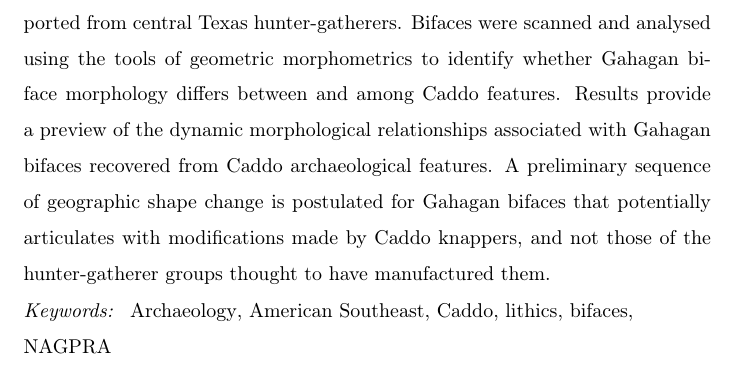
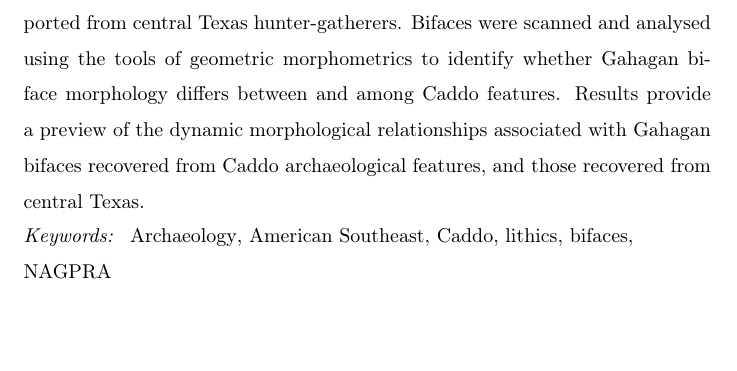
Before and after one commit to aksel-blaise/gahaganmorph2, a LaTeX paper (elsarticle-template.tex): part of page 1 of 3, cut so that both start at the same text, the shorter picture padded with empty space. Compiled offline with pdfLaTeX.

Commit message:
<edit text>

```diff
--- a/elsarticle-template.tex
+++ b/elsarticle-template.tex
@@ -89,7 +89,7 @@
 \cortext[cor1]{Corresponding author, Robert Z. Selden, Jr. (zselden@sfasu.edu)}
 
 \begin{abstract}
-This investigation follows a recent morphological study of the three largest samples of Gahagan bifaces, and seeks to further characterise local morphological variation using 64 intact or reconstructed Gahagan bifaces from contexts where two or more specimens were recovered at the Gahagan Mound, George C. Davis, and Mounds Plantation sites. Gahagan bifaces are thought to have been imported from central Texas hunter-gatherers. Bifaces were scanned and analysed using the tools of geometric morphometrics to identify whether Gahagan biface morphology differs between and among Caddo features. Results provide a preview of the dynamic morphological relationships associated with Gahagan bifaces recovered from Caddo archaeological features. A preliminary sequence of geographic shape change is postulated for Gahagan bifaces that potentially articulates with modifications made by Caddo knappers, and not those of the hunter-gatherer groups thought to have manufactured them.
+This investigation follows a recent morphological study of the three largest samples of Gahagan bifaces, and seeks to further characterise local morphological variation using 64 intact or reconstructed Gahagan bifaces from contexts where two or more specimens were recovered at the Gahagan Mound, George C. Davis, and Mounds Plantation sites. Gahagan bifaces are thought to have been imported from central Texas hunter-gatherers. Bifaces were scanned and analysed using the tools of geometric morphometrics to identify whether Gahagan biface morphology differs between and among Caddo features. Results provide a preview of the dynamic morphological relationships associated with Gahagan bifaces recovered from Caddo archaeological features, and those recovered from central Texas.
 \end{abstract}
 
 \begin{keyword}
```
